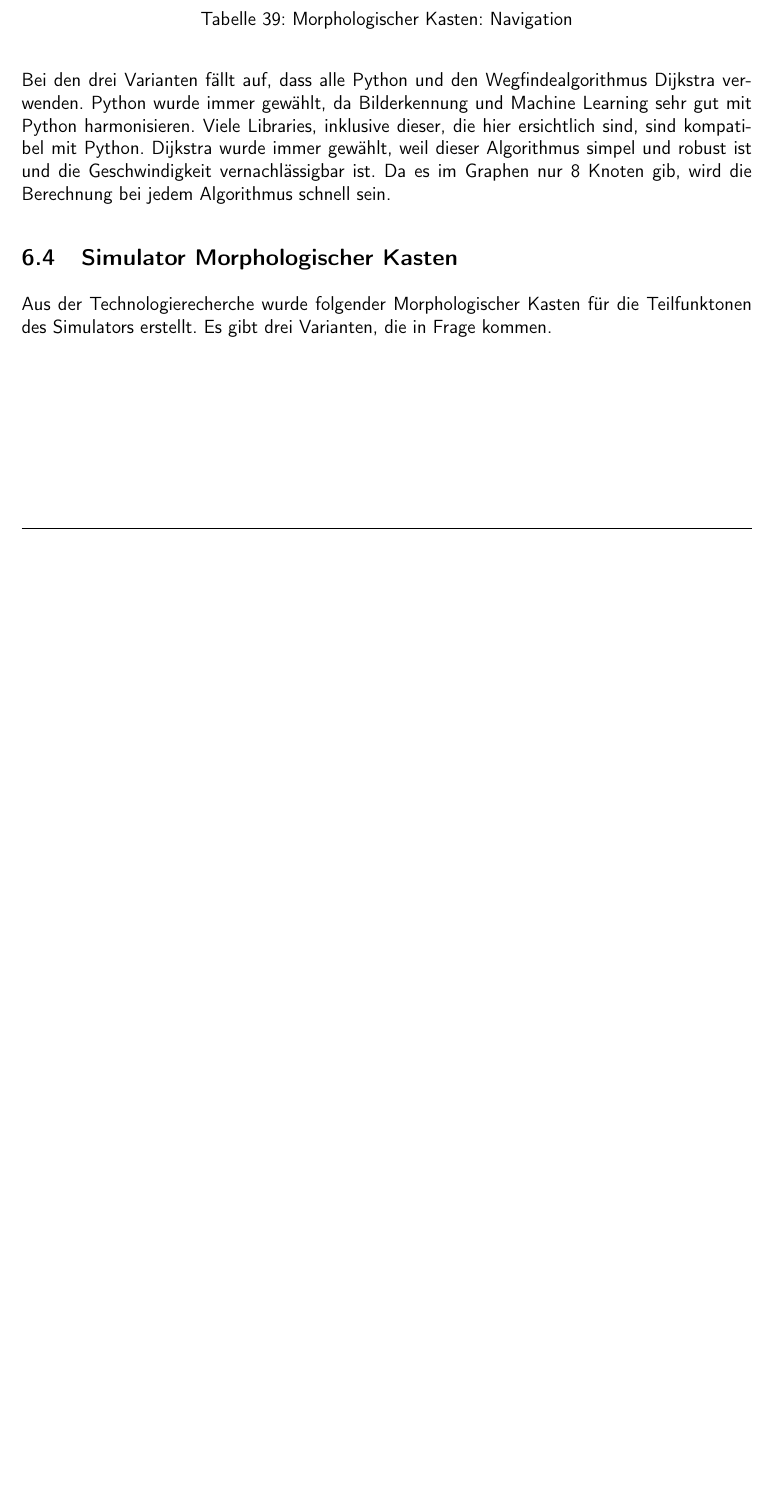
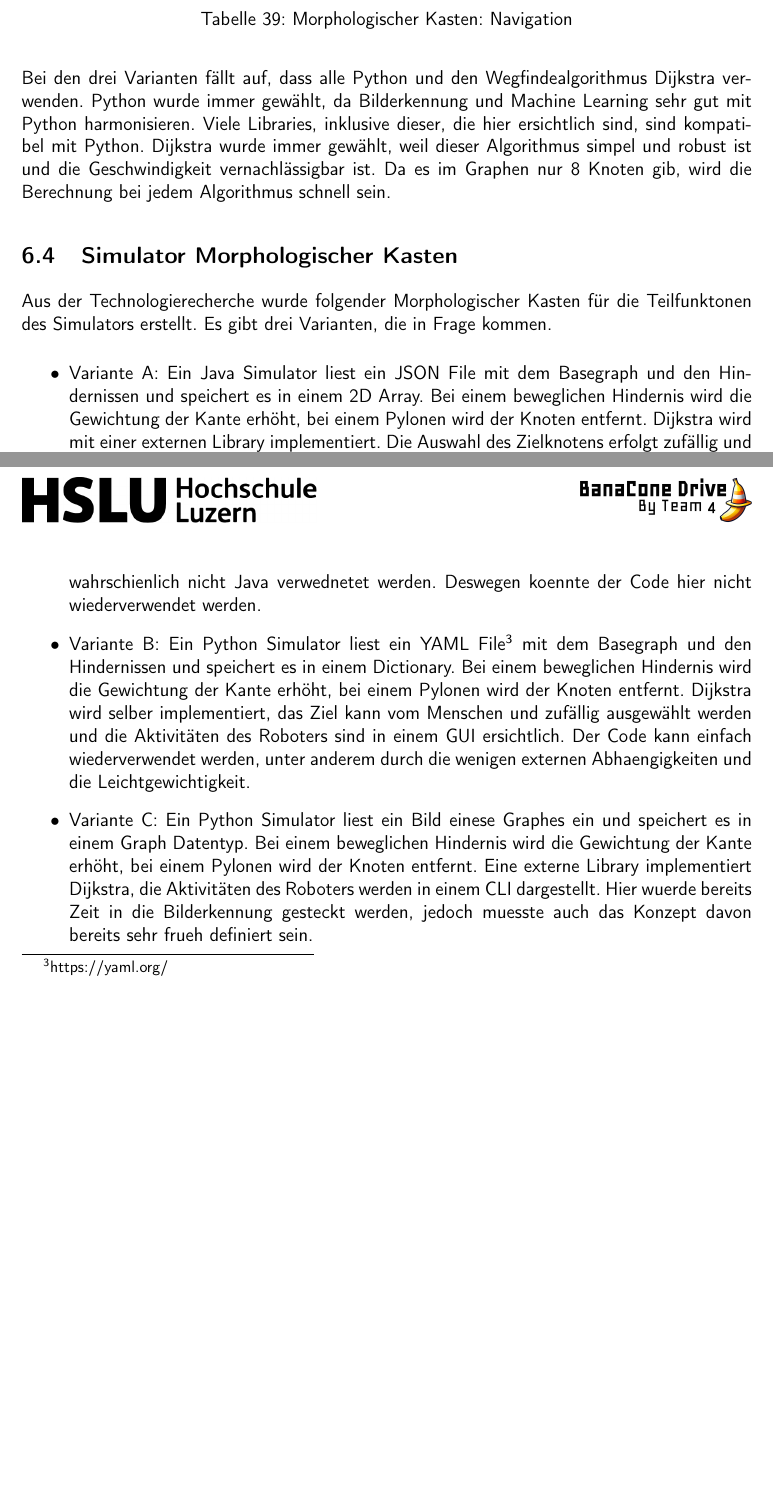
Before and after one commit to ameyer3/hslu-pren-1, a LaTeX document (main.tex, which reads parts/06-konzept-varianten.tex): part of page 44 of 80 before the commit and two parts of pages 44 and 45 of 81 after it, the two joined at a grey line, cut so that both start at the same text, the shorter picture padded with empty space. Compiled offline with XeLaTeX.

Commit message:
Changes from Overleaf

```diff
--- a/parts/06-konzept-varianten.tex
+++ b/parts/06-konzept-varianten.tex
@@ -66,6 +66,12 @@ Bei den drei Varianten fällt auf, dass alle Python und den Wegfindealgorithmus
 
 
 Aus der Technologierecherche wurde folgender Morphologischer Kasten für die Teilfunktonen des Simulators erstellt. Es gibt drei Varianten, die in Frage kommen.
+
+\begin{itemize}
+    \item Variante A: Ein Java Simulator liest ein JSON File mit dem Basegraph und den Hindernissen und speichert es in einem 2D Array. Bei einem beweglichen Hindernis wird die Gewichtung der Kante erhöht, bei einem Pylonen wird der Knoten entfernt. Dijkstra wird mit einer externen Library implementiert. Die Auswahl des Zielknotens erfolgt zufällig und die Aktivitäten des Roboters werden in einem TUI\footnote{https://en.wikipedia.org/wiki/Text-based\_user\_interface} dargestellt. Im richtigen Roboter wird wahrschienlich nicht Java verwednetet werden. Deswegen koennte der Code hier nicht wiederverwendet werden.
+    \item Variante B: Ein Python Simulator liest ein YAML File\footnote{https://yaml.org/} mit dem Basegraph und den Hindernissen und speichert es in einem Dictionary. Bei einem beweglichen Hindernis wird die Gewichtung der Kante erhöht, bei einem Pylonen wird der Knoten entfernt. Dijkstra wird selber implementiert, das Ziel kann vom Menschen und zufällig ausgewählt werden und die Aktivitäten des Roboters sind in einem GUI ersichtlich. Der Code kann einfach wiederverwendet werden, unter anderem durch die wenigen externen Abhaengigkeiten und die Leichtgewichtigkeit.
+    \item Variante C: Ein Python Simulator liest ein Bild einese Graphes ein und speichert es in einem Graph Datentyp. Bei einem beweglichen Hindernis wird die Gewichtung der Kante erhöht, bei einem Pylonen wird der Knoten entfernt. Eine externe Library implementiert Dijkstra, die Aktivitäten des Roboters werden in einem CLI dargestellt. Hier wuerde bereits Zeit in die Bilderkennung gesteckt werden, jedoch muesste auch das Konzept davon bereits sehr frueh definiert sein.
+\end{itemize}
 
 \begin{table}[H]
 \centering
```
Also changed, not shown: parts/06-konzept-varianten.tex (3 more changed lines).
